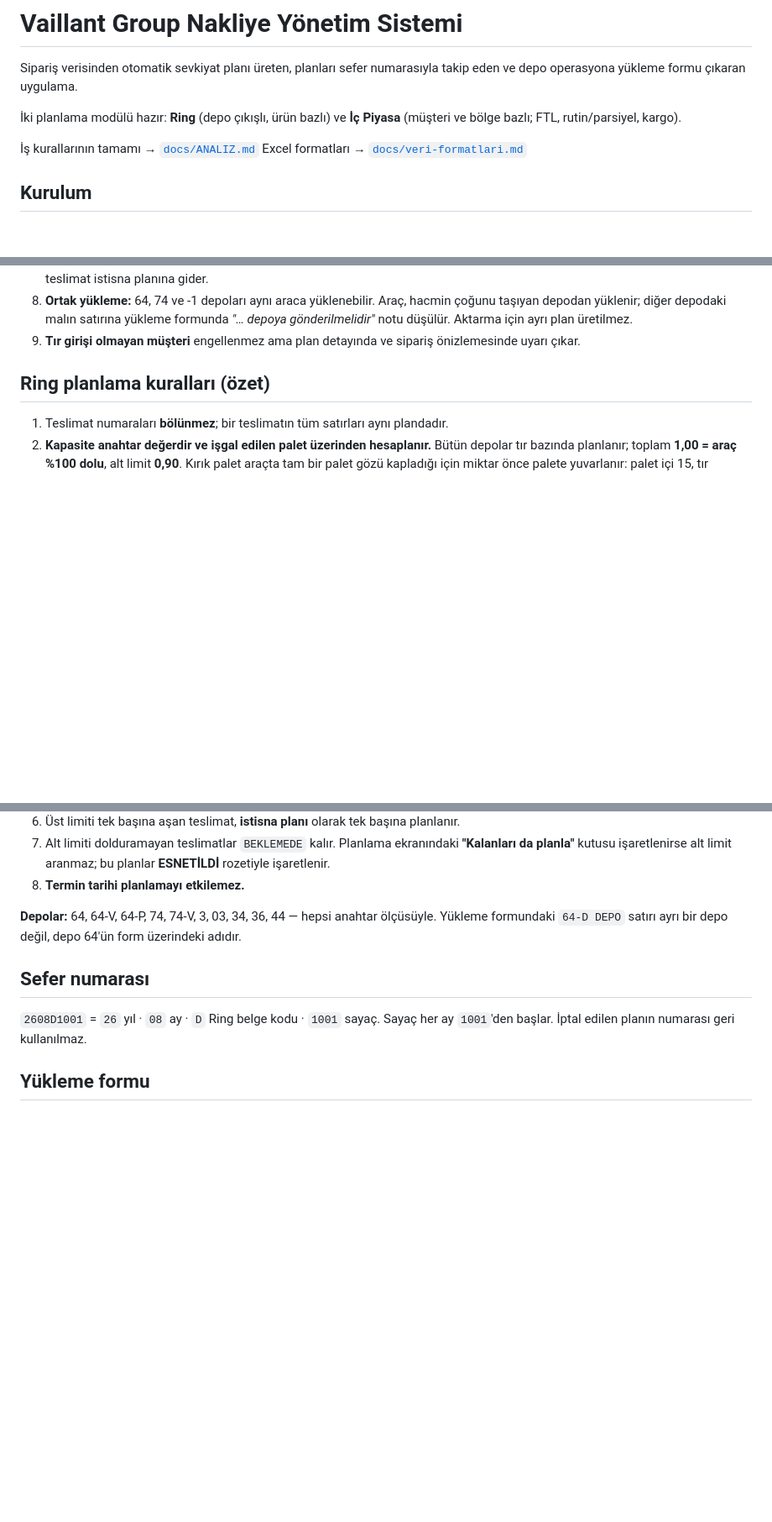
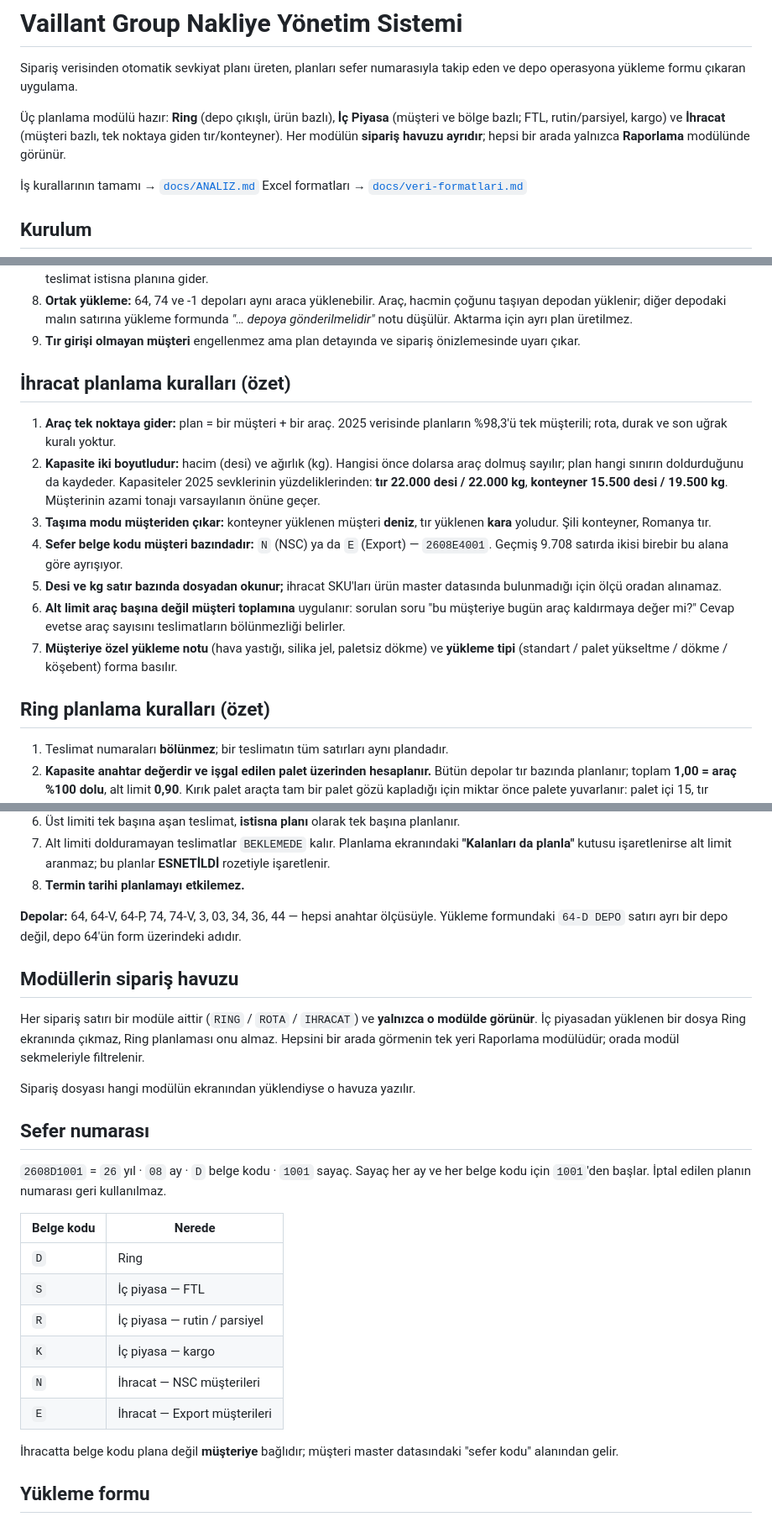
Before and after one commit to O2HMuhendislik/sevkplan, a Markdown page: README.md, 3 parts joined by grey strips. Shown at 84% size. Rendered like a GitHub page; blank space fills up the shorter version.

Commit message:
README: ihracat ve raporlama modullerini, modul havuzlarini ve belge kodlarini belgele
Co-Authored-By: Claude Opus 5 <noreply@anthropic.com>
Claude-Session: https://claude.ai/code/session_01FneKu6mebDBLoMRCaSJ4Am

```diff
--- a/README.md
+++ b/README.md
@@ -3,8 +3,10 @@
 Sipariş verisinden otomatik sevkiyat planı üreten, planları sefer numarasıyla
 takip eden ve depo operasyona yükleme formu çıkaran uygulama.
 
-İki planlama modülü hazır: **Ring** (depo çıkışlı, ürün bazlı) ve **İç Piyasa**
-(müşteri ve bölge bazlı; FTL, rutin/parsiyel, kargo).
+Üç planlama modülü hazır: **Ring** (depo çıkışlı, ürün bazlı), **İç Piyasa**
+(müşteri ve bölge bazlı; FTL, rutin/parsiyel, kargo) ve **İhracat** (müşteri bazlı,
+tek noktaya giden tır/konteyner). Her modülün **sipariş havuzu ayrıdır**; hepsi bir
+arada yalnızca **Raporlama** modülünde görünür.
 
 İş kurallarının tamamı → [`docs/ANALIZ.md`](docs/ANALIZ.md)
 Excel formatları → [`docs/veri-formatlari.md`](docs/veri-formatlari.md)
@@ -169,6 +190,26 @@ Ayrıntı ve verinin doğrulaması: [`docs/IC-PIYASA-ANALIZ.md`](docs/IC-PIYASA-
    *"… depoya gönderilmelidir"* notu düşülür. Aktarma için ayrı plan üretilmez.
 9. **Tır girişi olmayan müşteri** engellenmez ama plan detayında ve sipariş
    önizlemesinde uyarı çıkar.
+
+## İhracat planlama kuralları (özet)
+
+1. **Araç tek noktaya gider:** plan = bir müşteri + bir araç. 2025 verisinde planların
+   %98,3'ü tek müşterili; rota, durak ve son uğrak kuralı yoktur.
+2. **Kapasite iki boyutludur:** hacim (desi) ve ağırlık (kg). Hangisi önce dolarsa araç
+   dolmuş sayılır; plan hangi sınırın doldurduğunu da kaydeder. Kapasiteler 2025
+   sevklerinin yüzdeliklerinden: **tır 22.000 desi / 22.000 kg**, **konteyner 15.500
+   desi / 19.500 kg**. Müşterinin azami tonajı varsayılanın önüne geçer.
+3. **Taşıma modu müşteriden çıkar:** konteyner yüklenen müşteri **deniz**, tır yüklenen
+   **kara** yoludur. Şili konteyner, Romanya tır.
+4. **Sefer belge kodu müşteri bazındadır:** `N` (NSC) ya da `E` (Export) —
+   `2608E4001`. Geçmiş 9.708 satırda ikisi birebir bu alana göre ayrışıyor.
+5. **Desi ve kg satır bazında dosyadan okunur;** ihracat SKU'ları ürün master
+   datasında bulunmadığı için ölçü oradan alınamaz.
+6. **Alt limit araç başına değil müşteri toplamına** uygulanır: sorulan soru "bu
+   müşteriye bugün araç kaldırmaya değer mi?" Cevap evetse araç sayısını teslimatların
+   bölünmezliği belirler.
+7. **Müşteriye özel yükleme notu** (hava yastığı, silika jel, paletsiz dökme) ve
+   **yükleme tipi** (standart / palet yükseltme / dökme / köşebent) forma basılır.
 
 ## Ring planlama kuralları (özet)
 
@@ -200,10 +241,32 @@ Ayrıntı ve verinin doğrulaması: [`docs/IC-PIYASA-ANALIZ.md`](docs/IC-PIYASA-
 Yükleme formundaki `64-D DEPO` satırı ayrı bir depo değil, depo 64'ün form üzerindeki
 adıdır.
 
+## Modüllerin sipariş havuzu
+
+Her sipariş satırı bir modüle aittir (`RING` / `ROTA` / `IHRACAT`) ve **yalnızca o
+modülde görünür**. İç piyasadan yüklenen bir dosya Ring ekranında çıkmaz, Ring
+planlaması onu almaz. Hepsini bir arada görmenin tek yeri Raporlama modülüdür; orada
+modül sekmeleriyle filtrelenir.
+
+Sipariş dosyası hangi modülün ekranından yüklendiyse o havuza yazılır.
+
 ## Sefer numarası
 
-`2608D1001` = `26` yıl · `08` ay · `D` Ring belge kodu · `1001` sayaç.
-Sayaç her ay `1001`'den başlar. İptal edilen planın numarası geri kullanılmaz.
+`2608D1001` = `26` yıl · `08` ay · `D` belge kodu · `1001` sayaç.
+Sayaç her ay ve her belge kodu için `1001`'den başlar. İptal edilen planın numarası
+geri kullanılmaz.
+
+| Belge kodu | Nerede |
+|---|---|
+| `D` | Ring |
+| `S` | İç piyasa — FTL |
+| `R` | İç piyasa — rutin / parsiyel |
+| `K` | İç piyasa — kargo |
+| `N` | İhracat — NSC müşterileri |
+| `E` | İhracat — Export müşterileri |
+
+İhracatta belge kodu plana değil **müşteriye** bağlıdır; müşteri master datasındaki
+"sefer kodu" alanından gelir.
 
 ## Yükleme formu
 
```
Also changed, not shown: other parts of README.md (+20 -1 lines).
